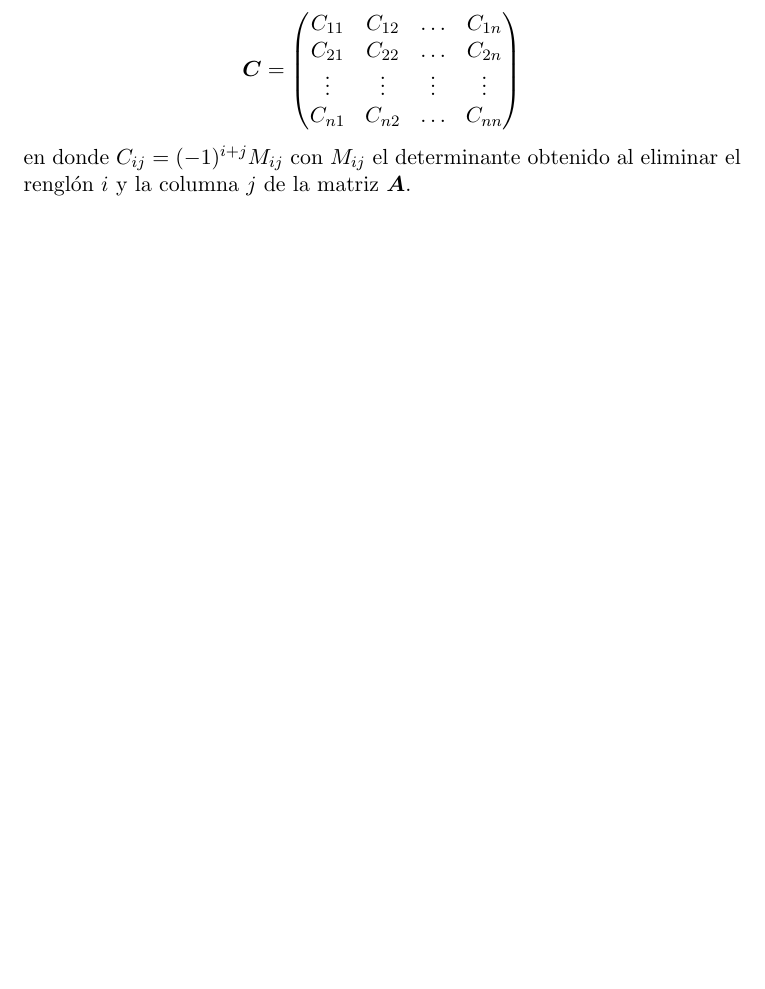
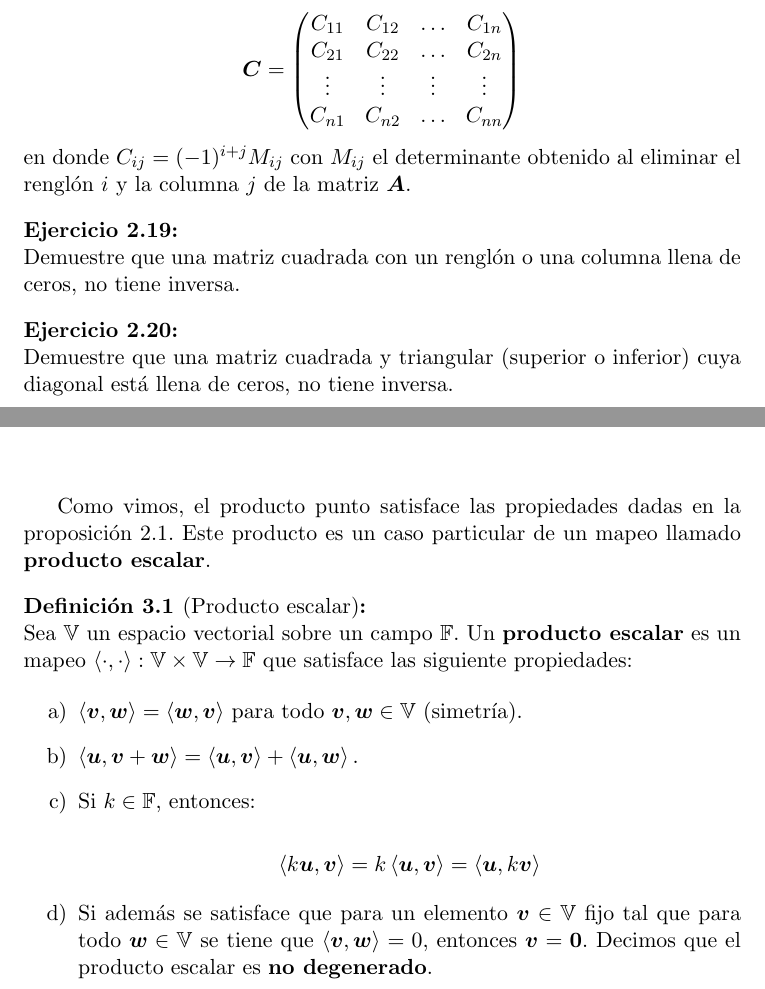
Before and after one commit to ppbto-github/estadistica-probabilidad, a LaTeX document (notas/notas_algebra_lineal.tex): part of page 20 of 22 before the commit and two parts of pages 20 and 21 of 22 after it, the two joined at a grey line, cut so that both start at the same text, the shorter picture padded with empty space. Compiled offline with pdfLaTeX.

Commit message:
Inicia sección producto escalar y ortogonalidad

```diff
--- a/notas/notas_algebra_lineal.tex
+++ b/notas/notas_algebra_lineal.tex
@@ -778,9 +778,38 @@ $$
 en donde $C_{ij} = (-1)^{i + j}M_{ij}$ con $M_{ij}$ el determinante obtenido al eliminar el renglón $i$ y la columna $j$ de la matriz $\bm{A}$.
 \end{teorema}
 
+\begin{ejercicio}
+Demuestre que una matriz cuadrada con un renglón o una columna llena de ceros, no tiene inversa.
+\end{ejercicio}
+
+\begin{ejercicio}
+Demuestre que una matriz cuadrada y triangular (superior o inferior) cuya diagonal está llena de ceros, no tiene inversa.
+\end{ejercicio}
+
 \chapter{Productos escalares y ortogonalidad}
 \label{capitulo:productos-escalares}
 %matriz de Gram
+
+Como vimos, el producto punto satisface las propiedades dadas en la proposición \ref{proposicion:propiedades-producto-punto}. Este producto es un caso particular de un mapeo llamado \textbf{producto escalar}.
+
+\begin{definicion}[Producto escalar]
+\label{definicion:producto-escalar}
+
+Sea \mbb{V} un espacio vectorial sobre un campo \mbb{F}. Un \textbf{producto escalar} es un mapeo $\left<\cdot,\cdot \right>:\mathbb{V} \times \mathbb{V} \rightarrow \mathbb{F}$ que satisface las siguiente propiedades:
+
+\begin{enumerate}[label=\alph*)]
+\item $\left< \bm{v}, \bm{w} \right> = \left< \bm{w}, \bm{v} \right>$ para todo $\bm{v}, \bm{w} \in \mathbb{V}$ (simetría).
+
+\item $\left< \bm{u}, \bm{v} + \bm{w} \right> = \left< \bm{u}, \bm{v} \right> + \left< \bm{u}, \bm{w} \right>.$
+
+\item Si $k \in \mathbb{F}$, entonces:
+
+$$ \left< k \bm{u}, \bm{v} \right> = k \left< \bm{u}, \bm{v} \right> = \left< \bm{u}, k\bm{v} \right> $$
+
+\item Si además se satisface que para un elemento $\bm{v} \in \mathbb{V}$ fijo tal que para todo $\bm{w} \in \mathbb{V}$ se tiene que $\left< \bm{v},\bm{w} \right> = 0$, entonces $\bm{v} = \bm{0}$. Decimos que el producto escalar es \textbf{no degenerado}.
+\end{enumerate}
+
+\end{definicion}
 
 \chapter{Vectores propios y valores característicos}
 \label{chapter:eigen}
```
